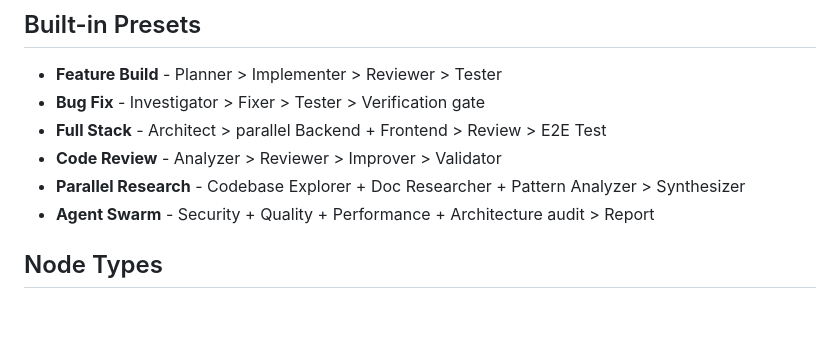
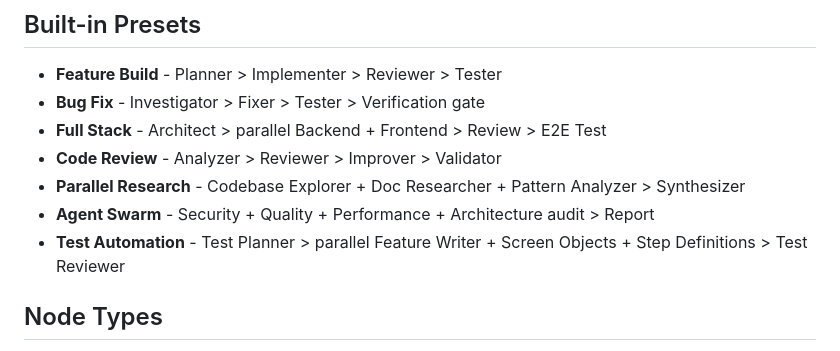
Before and after one commit to bluewilliams/agentic-workflow-designer, a Markdown page: README.md, the part around the change. GitHub-like rendering; blank space fills up the shorter version.

```diff
--- a/README.md
+++ b/README.md
@@ -43,6 +43,7 @@ No install required — the memory protocol is embedded directly in the generate
 - **Code Review** - Analyzer > Reviewer > Improver > Validator
 - **Parallel Research** - Codebase Explorer + Doc Researcher + Pattern Analyzer > Synthesizer
 - **Agent Swarm** - Security + Quality + Performance + Architecture audit > Report
+- **Test Automation** - Test Planner > parallel Feature Writer + Screen Objects + Step Definitions > Test Reviewer
 
 ## Node Types
 
```
Also changed, not shown: TECHNICAL.md (+5 -3 lines).
